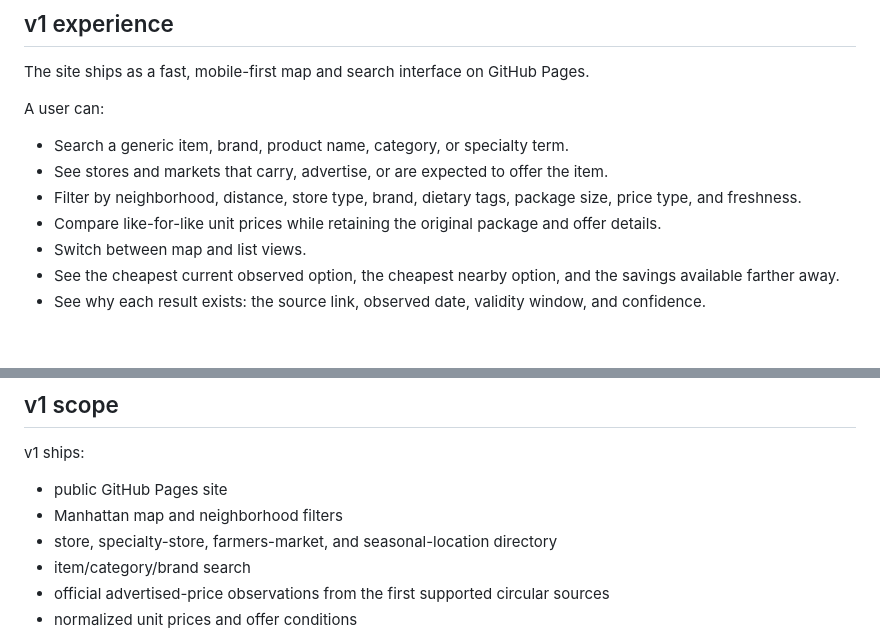
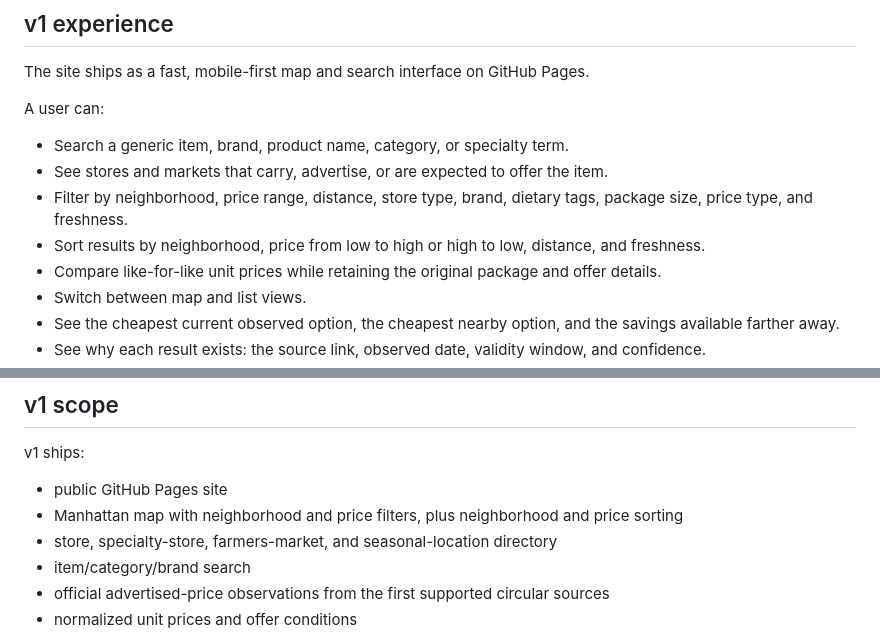
Before and after one commit to ek30gold/manhattan-grocery-index, a Markdown page: SPEC.md, 2 parts joined by grey strips. GitHub-like rendering; blank space fills up the shorter version.

Commit message:
Add neighborhood and price filtering and sorting
Updated filtering options to include price range and added sorting by price.

```diff
--- a/SPEC.md
+++ b/SPEC.md
@@ -17,7 +17,8 @@ A user can:
 
 - Search a generic item, brand, product name, category, or specialty term.
 - See stores and markets that carry, advertise, or are expected to offer the item.
-- Filter by neighborhood, distance, store type, brand, dietary tags, package size, price type, and freshness.
+- Filter by neighborhood, price range, distance, store type, brand, dietary tags, package size, price type, and freshness.
+- Sort results by neighborhood, price from low to high or high to low, distance, and freshness.
 - Compare like-for-like unit prices while retaining the original package and offer details.
 - Switch between map and list views.
 - See the cheapest current observed option, the cheapest nearby option, and the savings available farther away.
@@ -242,7 +243,7 @@ Every result links to its original source where a stable URL exists.
 v1 ships:
 
 - public GitHub Pages site
-- Manhattan map and neighborhood filters
+- Manhattan map with neighborhood and price filters, plus neighborhood and price sorting
 - store, specialty-store, farmers-market, and seasonal-location directory
 - item/category/brand search
 - official advertised-price observations from the first supported circular sources
```
